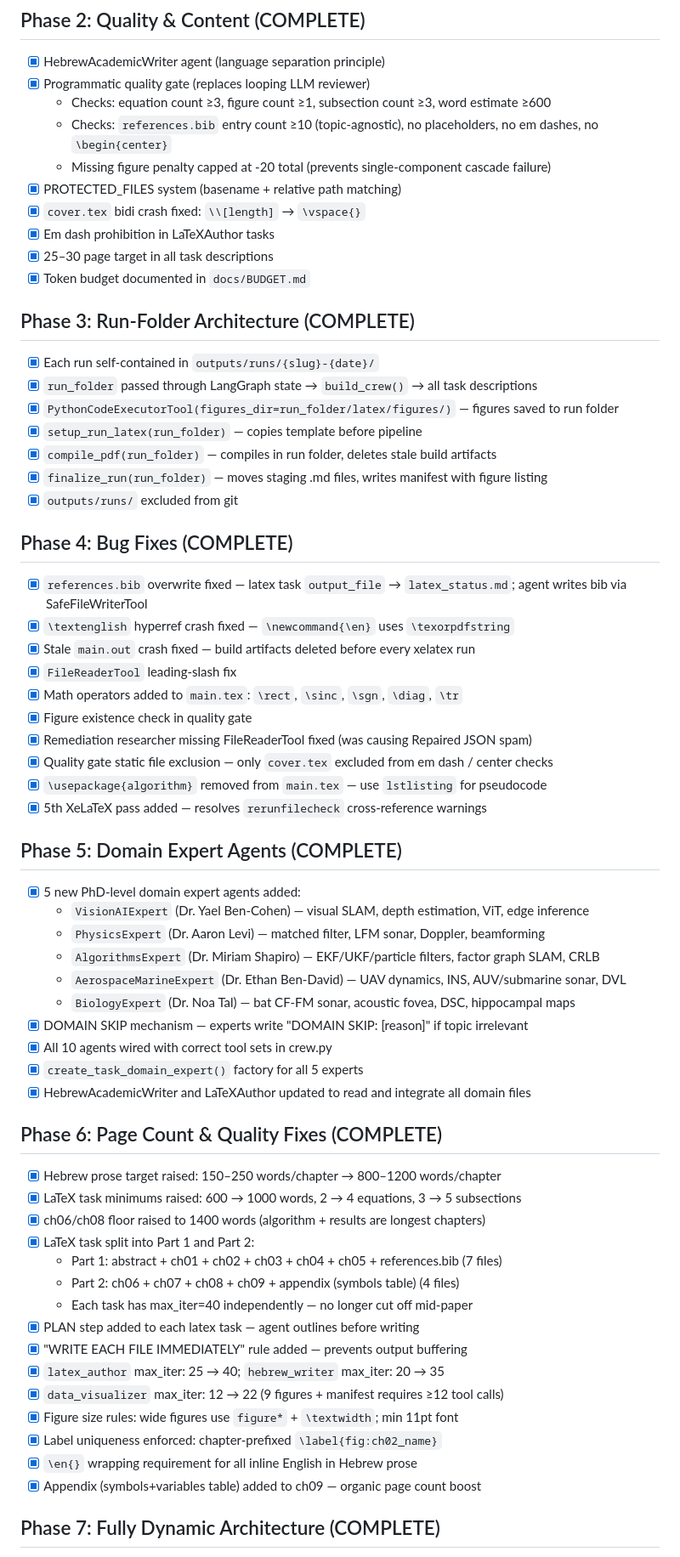
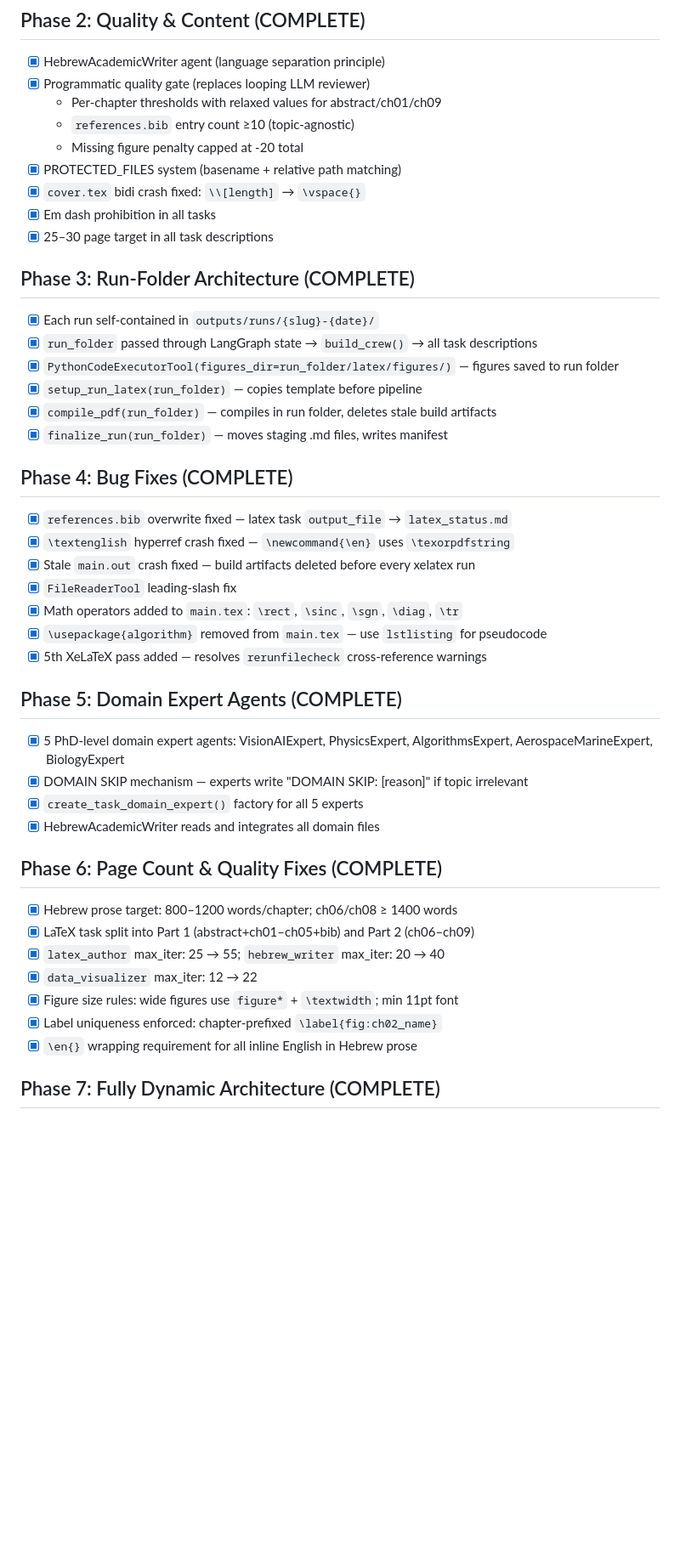
Before and after one commit to najikay/crewai-latex-project, a Markdown page: docs/PLAN.md, the part around one of its changes. Shown at 85% size. Rendered like a GitHub page; blank space fills up the shorter version.

```diff
--- a/docs/PLAN.md
+++ b/docs/PLAN.md
@@ -38,14 +39,13 @@ outline → research → [5×domain experts] → figures → hebrew_prose → la
 
 - [x] HebrewAcademicWriter agent (language separation principle)
 - [x] Programmatic quality gate (replaces looping LLM reviewer)
-  - Checks: equation count ≥3, figure count ≥1, subsection count ≥3, word estimate ≥600
-  - Checks: `references.bib` entry count ≥10 (topic-agnostic), no placeholders, no em dashes, no `\begin{center}`
-  - Missing figure penalty capped at -20 total (prevents single-component cascade failure)
+  - Per-chapter thresholds with relaxed values for abstract/ch01/ch09
+  - `references.bib` entry count ≥10 (topic-agnostic)
+  - Missing figure penalty capped at -20 total
 - [x] PROTECTED_FILES system (basename + relative path matching)
 - [x] `cover.tex` bidi crash fixed: `\\[length]` → `\vspace{}`
-- [x] Em dash prohibition in LaTeXAuthor tasks
+- [x] Em dash prohibition in all tasks
 - [x] 25–30 page target in all task descriptions
-- [x] Token budget documented in `docs/BUDGET.md`
 
 ## Phase 3: Run-Folder Architecture (COMPLETE)
 
@@ -54,52 +54,34 @@ outline → research → [5×domain experts] → figures → hebrew_prose → la
 - [x] `PythonCodeExecutorTool(figures_dir=run_folder/latex/figures/)` — figures saved to run folder
 - [x] `setup_run_latex(run_folder)` — copies template before pipeline
 - [x] `compile_pdf(run_folder)` — compiles in run folder, deletes stale build artifacts
-- [x] `finalize_run(run_folder)` — moves staging .md files, writes manifest with figure listing
-- [x] `outputs/runs/` excluded from git
+- [x] `finalize_run(run_folder)` — moves staging .md files, writes manifest
 
 ## Phase 4: Bug Fixes (COMPLETE)
 
-- [x] `references.bib` overwrite fixed — latex task `output_file` → `latex_status.md`; agent writes bib via SafeFileWriterTool
+- [x] `references.bib` overwrite fixed — latex task `output_file` → `latex_status.md`
 - [x] `\textenglish` hyperref crash fixed — `\newcommand{\en}` uses `\texorpdfstring`
 - [x] Stale `main.out` crash fixed — build artifacts deleted before every xelatex run
 - [x] `FileReaderTool` leading-slash fix
 - [x] Math operators added to `main.tex`: `\rect`, `\sinc`, `\sgn`, `\diag`, `\tr`
-- [x] Figure existence check in quality gate
-- [x] Remediation researcher missing FileReaderTool fixed (was causing Repaired JSON spam)
-- [x] Quality gate static file exclusion — only `cover.tex` excluded from em dash / center checks
 - [x] `\usepackage{algorithm}` removed from `main.tex` — use `lstlisting` for pseudocode
 - [x] 5th XeLaTeX pass added — resolves `rerunfilecheck` cross-reference warnings
 
 ## Phase 5: Domain Expert Agents (COMPLETE)
 
-- [x] 5 new PhD-level domain expert agents added:
-  - `VisionAIExpert` (Dr. Yael Ben-Cohen) — visual SLAM, depth estimation, ViT, edge inference
-  - `PhysicsExpert` (Dr. Aaron Levi) — matched filter, LFM sonar, Doppler, beamforming
-  - `AlgorithmsExpert` (Dr. Miriam Shapiro) — EKF/UKF/particle filters, factor graph SLAM, CRLB
-  - `AerospaceMarineExpert` (Dr. Ethan Ben-David) — UAV dynamics, INS, AUV/submarine sonar, DVL
-  - `BiologyExpert` (Dr. Noa Tal) — bat CF-FM sonar, acoustic fovea, DSC, hippocampal maps
+- [x] 5 PhD-level domain expert agents: VisionAIExpert, PhysicsExpert, AlgorithmsExpert, AerospaceMarineExpert, BiologyExpert
 - [x] DOMAIN SKIP mechanism — experts write "DOMAIN SKIP: [reason]" if topic irrelevant
-- [x] All 10 agents wired with correct tool sets in crew.py
 - [x] `create_task_domain_expert()` factory for all 5 experts
-- [x] HebrewAcademicWriter and LaTeXAuthor updated to read and integrate all domain files
+- [x] HebrewAcademicWriter reads and integrates all domain files
 
 ## Phase 6: Page Count & Quality Fixes (COMPLETE)
 
-- [x] Hebrew prose target raised: 150–250 words/chapter → 800–1200 words/chapter
-- [x] LaTeX task minimums raised: 600 → 1000 words, 2 → 4 equations, 3 → 5 subsections
-- [x] ch06/ch08 floor raised to 1400 words (algorithm + results are longest chapters)
-- [x] LaTeX task split into Part 1 and Part 2:
-  - Part 1: abstract + ch01 + ch02 + ch03 + ch04 + ch05 + references.bib (7 files)
-  - Part 2: ch06 + ch07 + ch08 + ch09 + appendix (symbols table) (4 files)
-  - Each task has max_iter=40 independently — no longer cut off mid-paper
-- [x] PLAN step added to each latex task — agent outlines before writing
-- [x] "WRITE EACH FILE IMMEDIATELY" rule added — prevents output buffering
-- [x] `latex_author` max_iter: 25 → 40; `hebrew_writer` max_iter: 20 → 35
-- [x] `data_visualizer` max_iter: 12 → 22 (9 figures + manifest requires ≥12 tool calls)
+- [x] Hebrew prose target: 800–1200 words/chapter; ch06/ch08 ≥ 1400 words
+- [x] LaTeX task split into Part 1 (abstract+ch01–ch05+bib) and Part 2 (ch06–ch09)
+- [x] `latex_author` max_iter: 25 → 55; `hebrew_writer` max_iter: 20 → 40
+- [x] `data_visualizer` max_iter: 12 → 22
 - [x] Figure size rules: wide figures use `figure*` + `\textwidth`; min 11pt font
 - [x] Label uniqueness enforced: chapter-prefixed `\label{fig:ch02_name}`
 - [x] `\en{}` wrapping requirement for all inline English in Hebrew prose
-- [x] Appendix (symbols+variables table) added to ch09 — organic page count boost
 
 ## Phase 7: Fully Dynamic Architecture (COMPLETE)
 
```
Also changed, not shown: other parts of docs/PLAN.md (+32 -30 lines), docs/PRD.md (+53 -36 lines), docs/TODO.md (+38 -70 lines).
